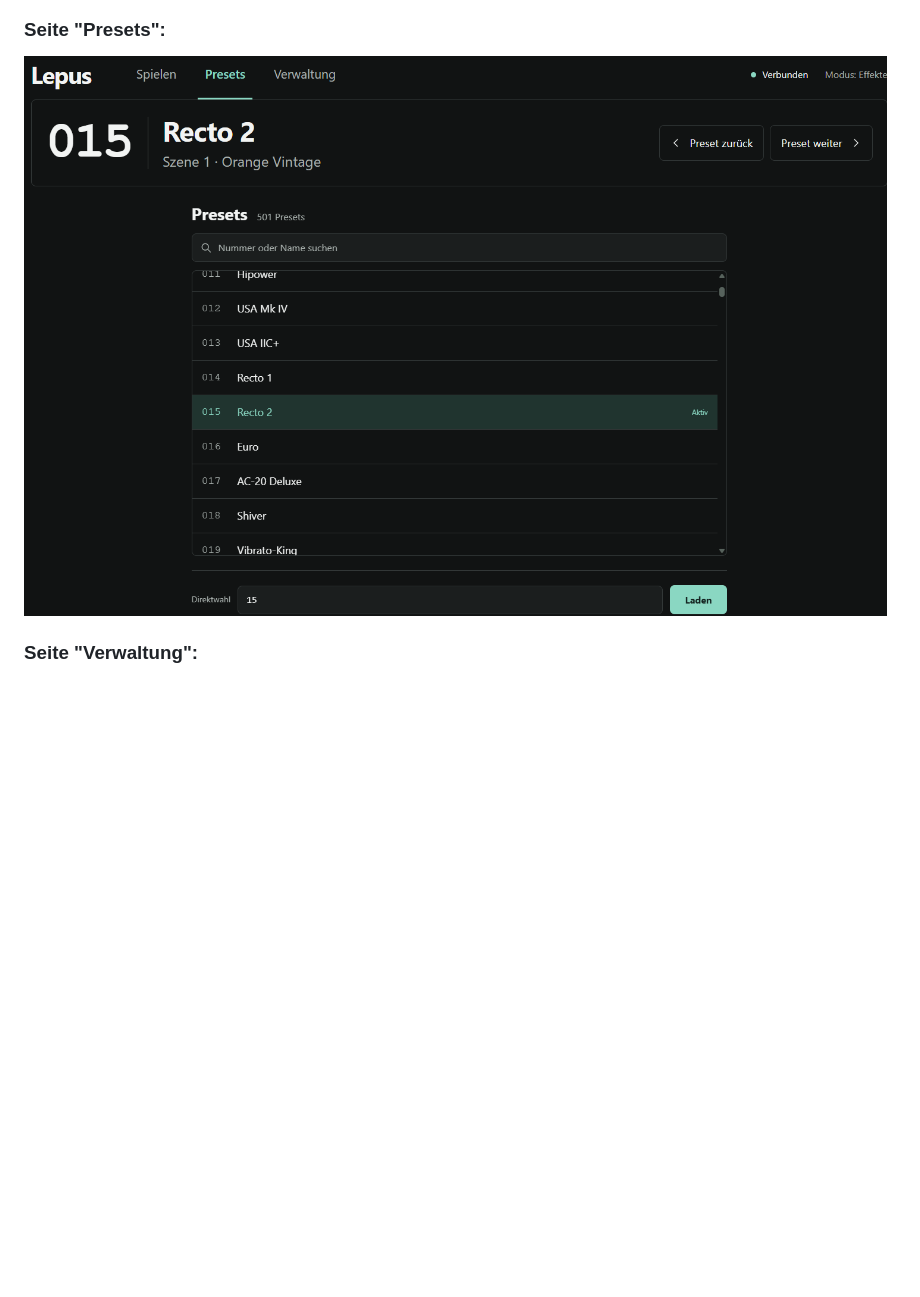
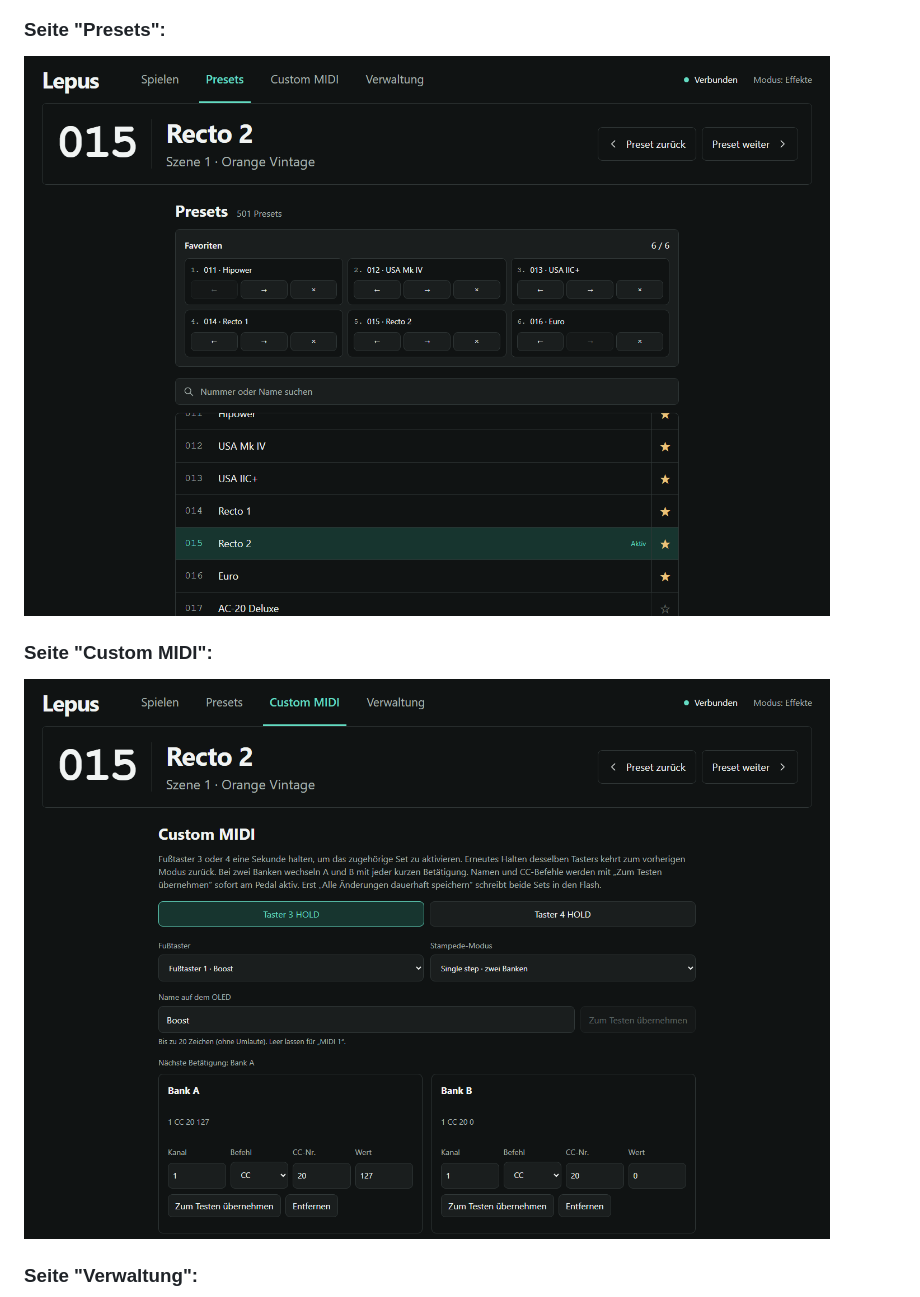
Before and after one commit to lepusagri/midifootcontroller, a Markdown page: README.md, the part around the change printed below. Drawn GitHub-style; pictures changed too: docs/preview/custom-midi-desktop.png (added), docs/preview/presets-desktop.png (added); blank space fills up the shorter version.

```diff
--- a/README.md
+++ b/README.md
@@ -41,7 +43,10 @@ in den Flash. Ohne diesen Schritt ist sie nach einem Neustart verloren.
 
 
 ### Seite "Presets":
-![](docs/images/Screenshot002.png)
+![](docs/preview/presets-desktop.png)
+
+### Seite "Custom MIDI":
+![](docs/preview/custom-midi-desktop.png)
 
 
 ### Seite "Verwaltung":
```
Also changed, not shown: other parts of README.md (+4 -2 lines), docs/BEDIENUNGSANLEITUNG.md (added, +78 -0 lines), docs/preview/README.md (added, +5 -0 lines), docs/preview/spielen-desktop.png (added), docs/preview/spielen-mobil.png (added), docs/preview/verwaltung-desktop.png (added), 5 other files.
